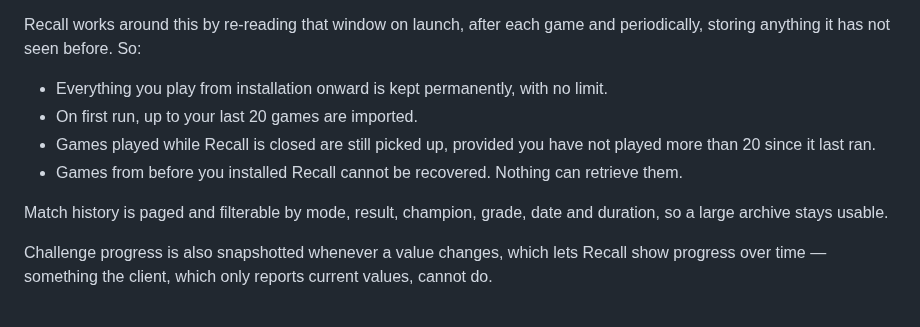
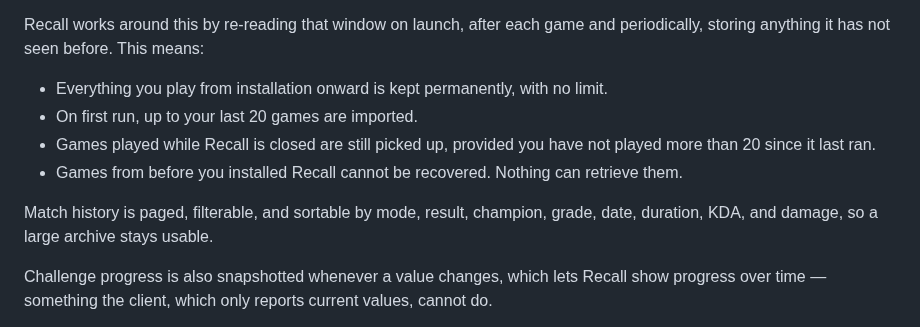
Before and after one commit to KleinByte/Recall, a Markdown page: README.md, the part around one of its changes. Rendered like a GitHub page.

```diff
--- a/README.md
+++ b/README.md
@@ -48,15 +63,15 @@ all modes. Requests for anything older are accepted and silently ignored, and no
 other local endpoint offers more.
 
 Recall works around this by re-reading that window on launch, after each game
-and periodically, storing anything it has not seen before. So:
+and periodically, storing anything it has not seen before. This means:
 
 - Everything you play from installation onward is kept permanently, with no limit.
 - On first run, up to your last 20 games are imported.
 - Games played while Recall is closed are still picked up, provided you have not played more than 20 since it last ran.
 - Games from before you installed Recall cannot be recovered. Nothing can retrieve them.
 
-Match history is paged and filterable by mode, result, champion, grade, date and
-duration, so a large archive stays usable.
+Match history is paged, filterable, and sortable by mode, result, champion,
+grade, date, duration, KDA, and damage, so a large archive stays usable.
 
 Challenge progress is also snapshotted whenever a value changes, which lets
 Recall show progress over time — something the client, which only reports current
```
Also changed, not shown: other parts of README.md (+35 -20 lines), image.png (added).
